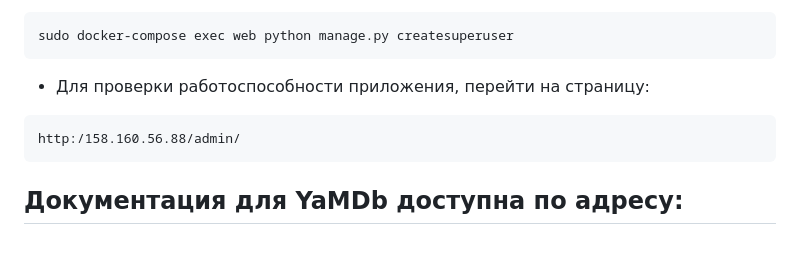
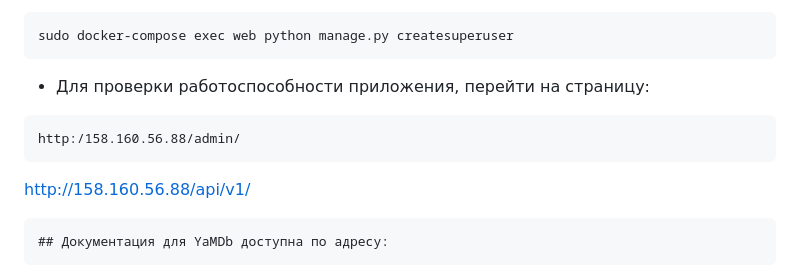
Before and after one commit to vlad3069/yamdb_final, a Markdown page: README.md, the part around the change. GitHub-like rendering; blank space fills up the shorter version.

````diff
--- a/README.md
+++ b/README.md
@@ -162,6 +162,8 @@ sudo docker-compose exec web python manage.py createsuperuser
 ```
 http:/158.160.56.88/admin/
 ```
+http://158.160.56.88/api/v1/
+```
 ## Документация для YaMDb доступна по адресу:
 ```
 http:/158.160.56.88/redoc/
````
